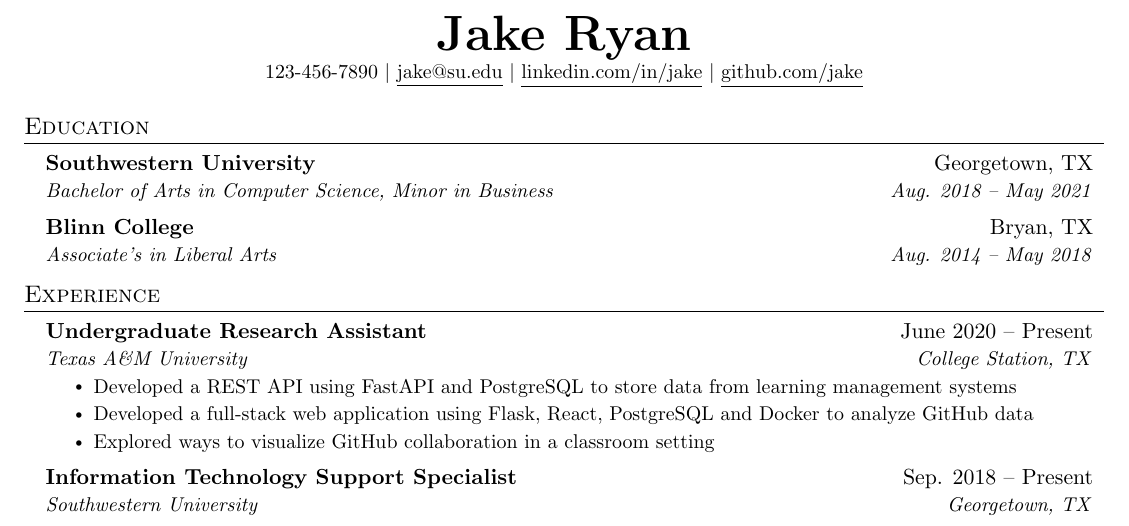
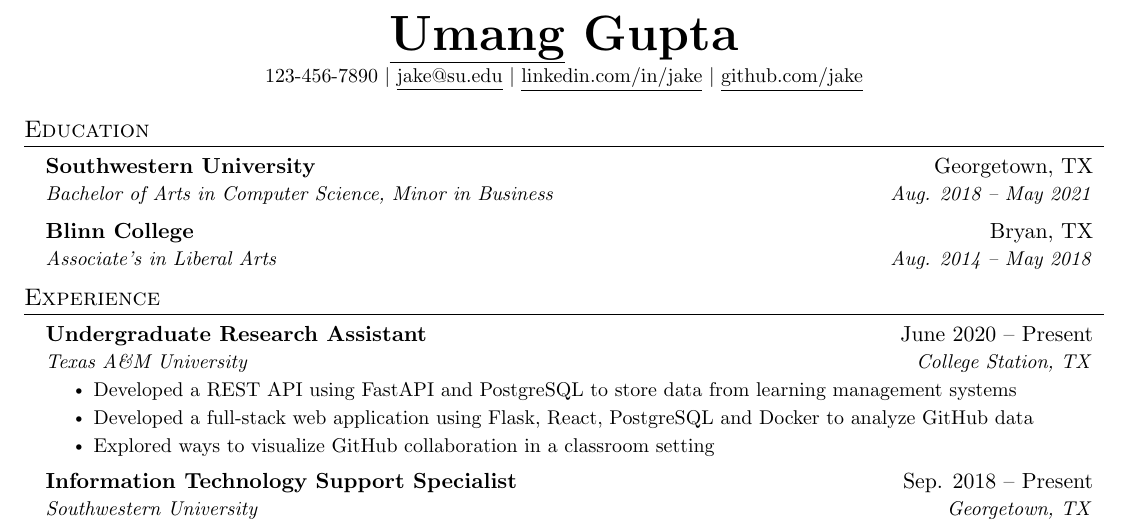
Before and after one commit to Usgupta/Umang-CV, a LaTeX document (main.tex): part of the page, cut at the place of the change. Compiled offline with pdfLaTeX.

Commit message:
updated cv

```diff
--- a/main.tex
+++ b/main.tex
@@ -112,7 +112,7 @@
 % \end{tabular*}
 
 \begin{center}
-    \textbf{\Huge \scshape Jake Ryan} \\ \vspace{1pt}
+    \textbf{\Huge \scshape \underline{Umang} Gupta} \\ \vspace{1pt}
     \small 123-456-7890 $|$ \href{mailto:x@x.com}{\underline{jake@su.edu}} $|$
     \href{https://linkedin.com/in/...}{\underline{linkedin.com/in/jake}} $|$
     \href{https://github.com/...}{\underline{github.com/jake}}
```
Also changed, not shown: 2 other files.
